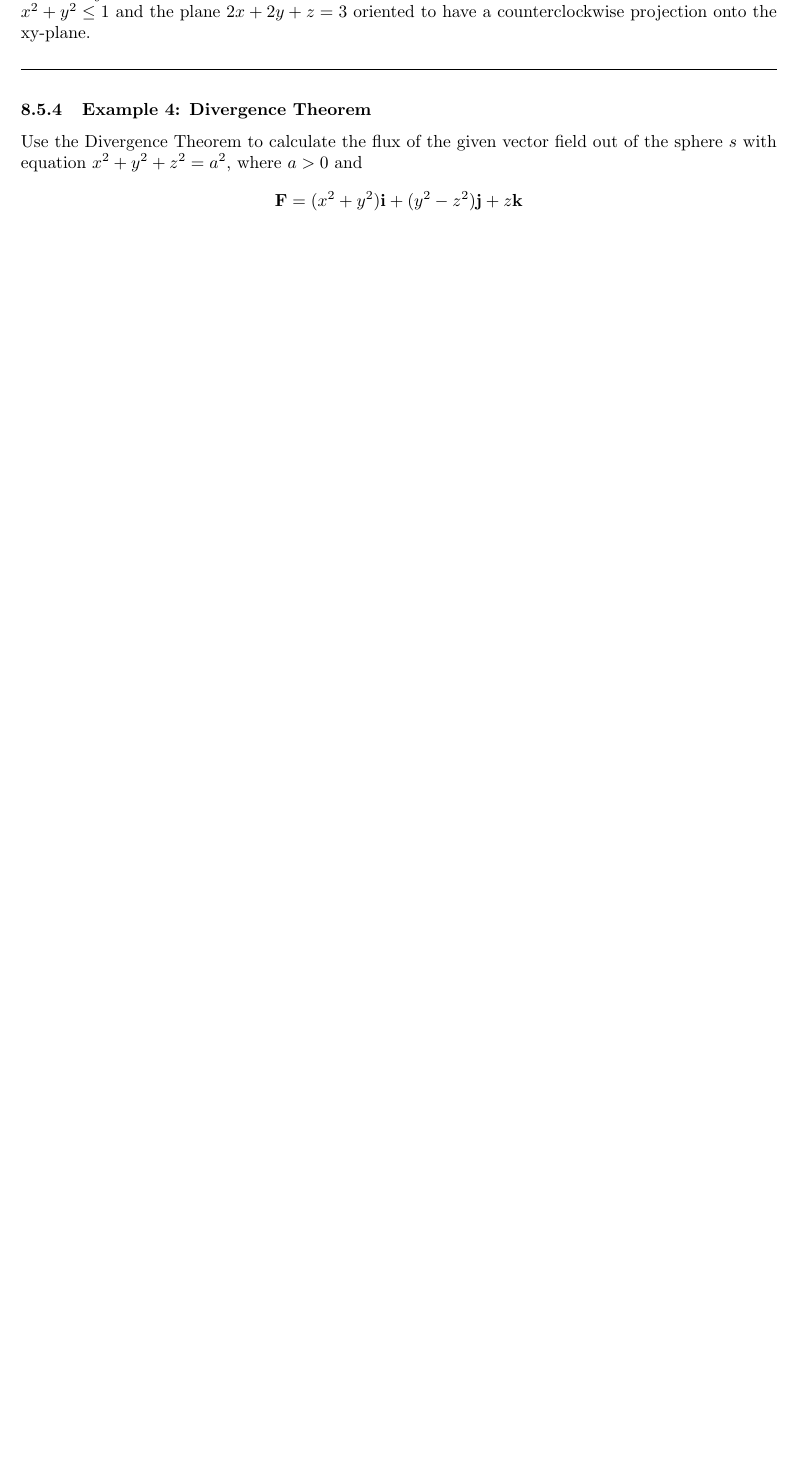
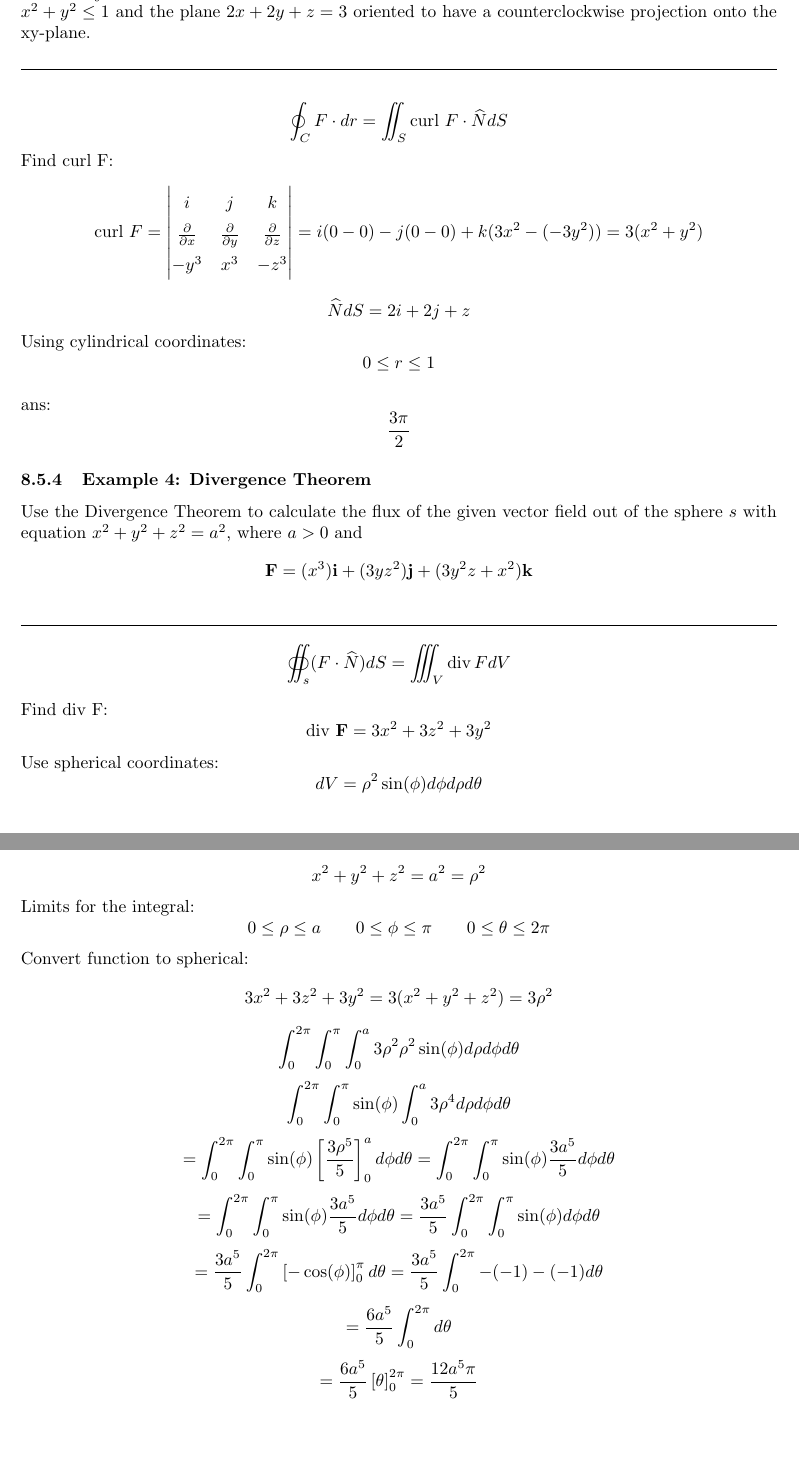
Before and after one commit to MathiasBalling/Uni-Notes, a LaTeX document (Uni/Math/MultiVariable/Multivariable-math.tex, which reads Uni/Math/MultiVariable/Theorems.tex): part of page 31 of 35 before the commit and two parts of pages 31 and 32 of 36 after it, the two joined at a grey line, cut so that both start at the same text, the shorter picture padded with empty space. Compiled offline with pdfLaTeX.

Commit message:
03-01-2024 - 22:49

```diff
--- a/Uni/Math/MultiVariable/Theorems.tex
+++ b/Uni/Math/MultiVariable/Theorems.tex
@@ -81,7 +81,42 @@ $x^2+y^2\leq 1$ and the plane $2x+2y+z=3$ oriented to have a counterclockwise pr
 
 \rule{\textwidth}{0.5pt}
 
+$$\oint_{C}F\cdot dr=\iint_{S}\text{curl }F\cdot\widehat{N}dS$$
+Find curl F:
+$$\text{curl }F=
+\begin{vmatrix}
+  i&j&k\\
+\frac{ \partial  }{ \partial x } & \frac{ \partial  }{ \partial y } & \frac{ \partial  }{ \partial z } \\
+-y^3&x^3&-z^3
+\end{vmatrix}
+=i(0-0)-j(0-0)+k(3x^2-(-3y^2))=3(x^2+y^2)
+$$
+$$\widehat{N}dS=2i+2j+z$$
+Using cylindrical coordinates:
+$$0\leq r\leq 1$$
+
+
+ans:$$\frac{3\pi}{2}$$
 \subsubsection{Example 4: Divergence Theorem}
 Use the Divergence Theorem to calculate the flux of the given vector field out
 of the sphere $s$ with equation $x^2 + y^2 + z^2 = a^2$, where $a > 0$ and
-$$\mathbf{F}=(x^{2}+y^{2})\mathbf{i}+(y^{2}-z^{2})\mathbf{j}+z\mathbf{k}$$
+$$\mathbf{F}=(x^{3})\mathbf{i}+(3yz^{2})\mathbf{j}+(3y^2z+x^2)\mathbf{k}$$
+
+\rule{\textwidth}{0.5pt}
+$$\oiint_{s}(F \cdot \widehat{N}) d S=\iiint_V \operatorname{div} F d V$$
+Find div F:
+$$\text{div }\mathbf{F}=3x^2+3z^2+3y^2$$
+Use spherical coordinates:
+$$dV=\rho^2\sin(\phi)d\phi d\rho d\theta$$
+$$x^2 + y^2 + z^2 = a^2=\rho^2$$
+Limits for the integral:
+$$0\leq \rho \leq a\qquad 0\leq\phi\leq \pi\qquad 0\leq\theta\leq 2\pi$$
+Convert function to spherical:
+$$3x^2+3z^2+3y^2=3(x^2+y^2+z^2)=3\rho^2$$
+$$\int_0^{2\pi}\int_0^{\pi}\int_0^a3\rho^2\rho^2\sin(\phi)d\rho d\phi d\theta$$
+$$\int_0^{2\pi}\int_0^{\pi}\sin(\phi)\int_0^a3\rho^4d\rho d\phi d\theta$$
+$$=\int_0^{2\pi}\int_0^{\pi}\sin(\phi)\left[\frac{3\rho^5}{5} \right]_0^ad\phi d\theta=\int_0^{2\pi}\int_0^{\pi}\sin(\phi)\frac{3a^5}{5}d\phi d\theta$$
+$$=\int_0^{2\pi}\int_0^{\pi}\sin(\phi)\frac{3a^5}{5}d\phi d\theta=\frac{3a^5}{5}\int_0^{2\pi}\int_0^{\pi}\sin(\phi)d\phi d\theta$$
+$$=\frac{3a^5}{5}\int_0^{2\pi}\left[-\cos(\phi)\right]_0^\pi d\theta=\frac{3a^5}{5}\int_0^{2\pi}-(-1)-(-1) d\theta$$
+$$=\frac{6a^5}{5}\int_0^{2\pi} d\theta$$
+$$=\frac{6a^5}{5}\left[\theta\right]_0^{2\pi}=\frac{12a^5\pi}{5}$$
```
Also changed, not shown: Uni/Math/Calculus-Algebra/calculus-algebra.tex (added, +14 -0 lines), Uni/Math/MultiVariable/Multivariable-math.pdf, Uni/Math/MultiVariable/Theorems.tex (2 more changed lines).
